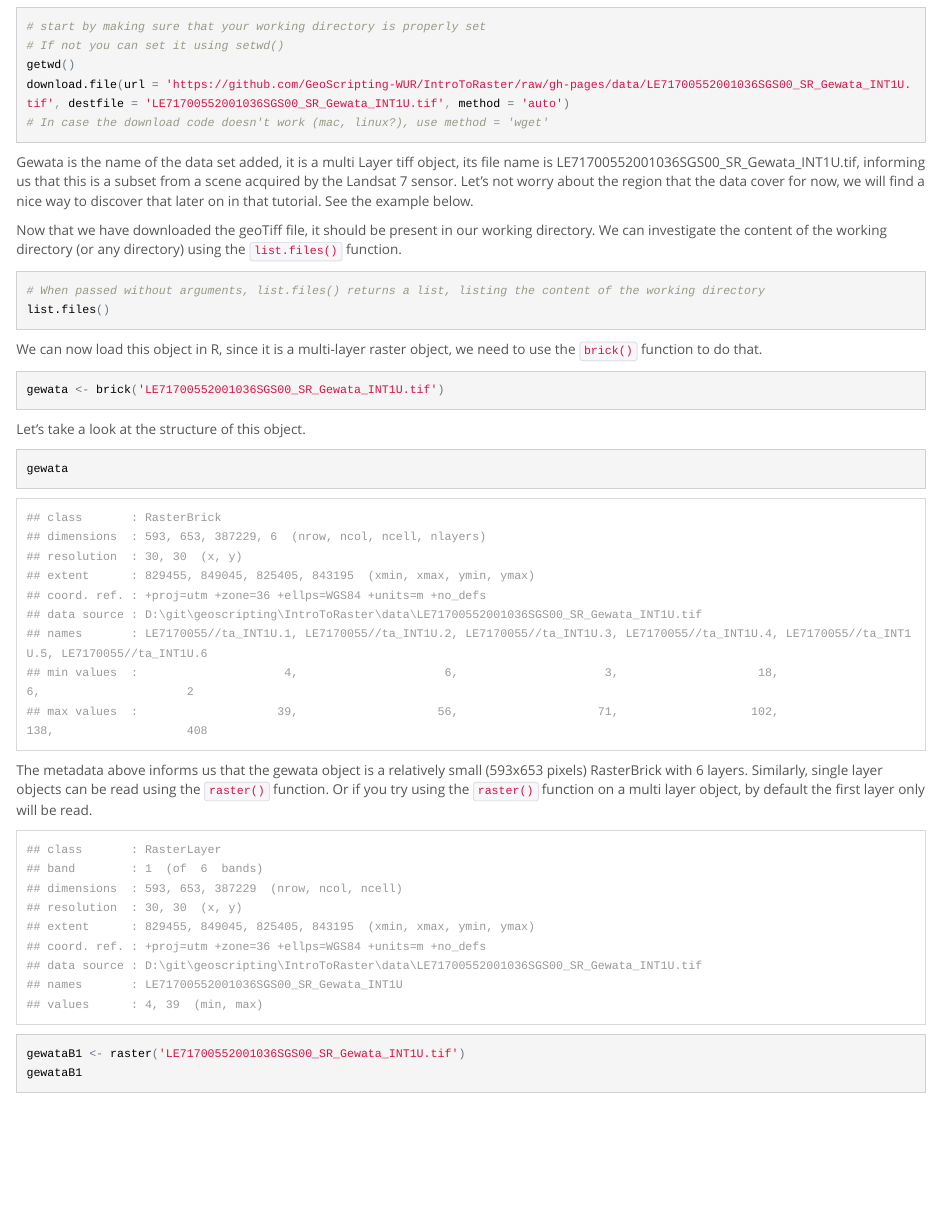
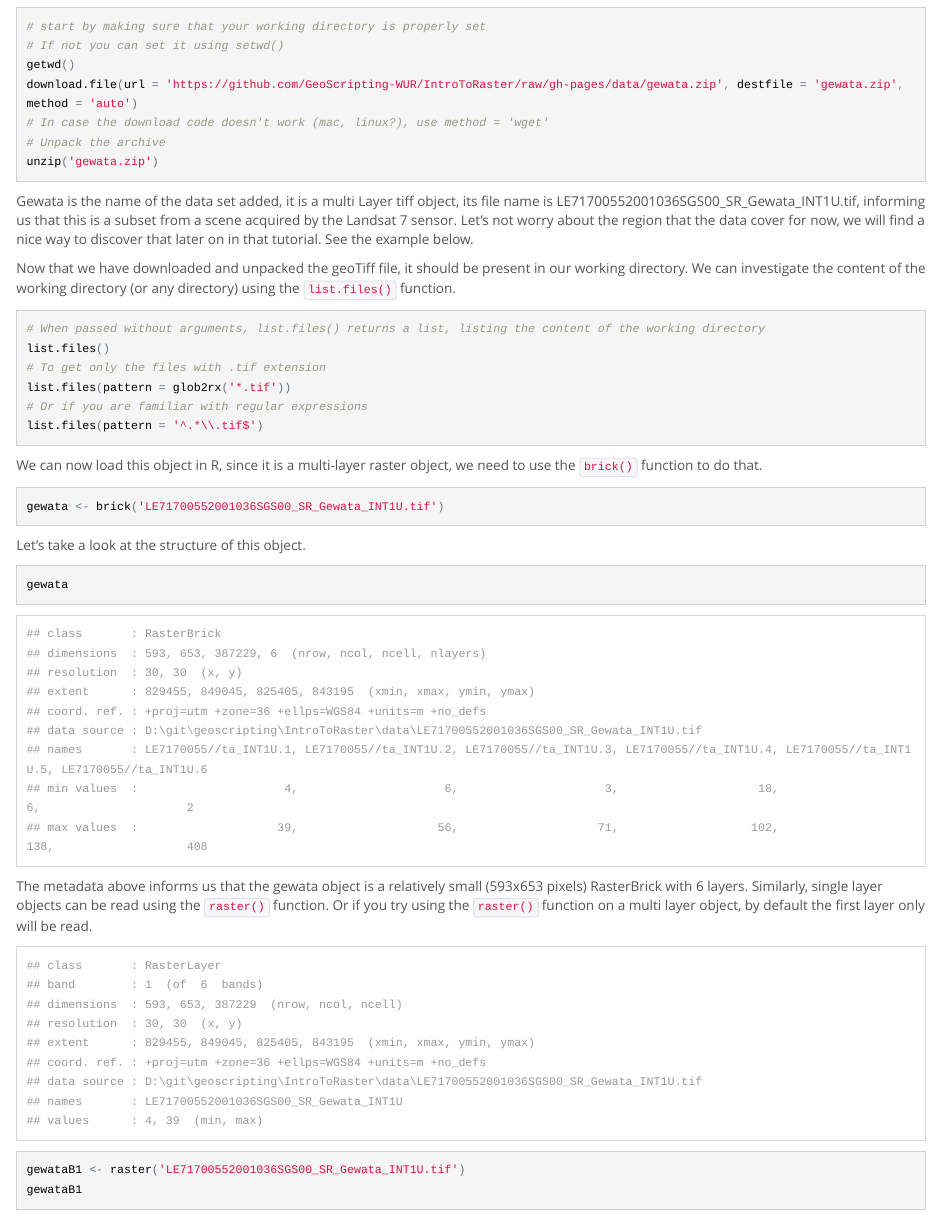
Before and after one commit to GeoScripting-WUR/IntroToRaster, an R Markdown document (index.Rmd): the page in a window 1100 px wide, from 4330 px down. The pictures show the output file index.html that the author committed with the source, opened offline.

Commit message:
Bug fix with data that needed to be downloaded

````diff
--- a/index.Rmd
+++ b/index.Rmd
@@ -109,19 +109,25 @@ To illustrate the reading and writing of raster files, we will use data subsets
 # start by making sure that your working directory is properly set
 # If not you can set it using setwd()
 getwd()
-download.file(url = 'https://github.com/GeoScripting-WUR/IntroToRaster/raw/gh-pages/data/LE71700552001036SGS00_SR_Gewata_INT1U.tif', destfile = 'LE71700552001036SGS00_SR_Gewata_INT1U.tif', method = 'auto')
+download.file(url = 'https://github.com/GeoScripting-WUR/IntroToRaster/raw/gh-pages/data/gewata.zip', destfile = 'gewata.zip', method = 'auto')
 # In case the download code doesn't work (mac, linux?), use method = 'wget'
+# Unpack the archive
+unzip('gewata.zip')
 ```
 
 
 Gewata is the name of the data set added, it is a multi Layer tiff object, its file name is LE71700552001036SGS00\_SR\_Gewata\_INT1U.tif, informing us that this is a subset from a scene acquired by the Landsat 7 sensor. Let's not worry about the region that the data cover for now, we will find a  nice way to discover that later on in that tutorial.
 See the example below.
 
-Now that we have downloaded the geoTiff file, it should be present in our working directory. We can investigate the content of the working directory (or any directory) using the `list.files()` function.
+Now that we have downloaded and unpacked the geoTiff file, it should be present in our working directory. We can investigate the content of the working directory (or any directory) using the `list.files()` function.
 
 ```{r, eval=FALSE}
 # When passed without arguments, list.files() returns a list, listing the content of the working directory
 list.files()
+# To get only the files with .tif extension
+list.files(pattern = glob2rx('*.tif'))
+# Or if you are familiar with regular expressions
+list.files(pattern = '^.*\\.tif$')
 ```
 
 We can now load this object in R, since it is a multi-layer raster object, we need to use the `brick()` function to do that.
````
Also changed, not shown: index.html, 2 other files.
